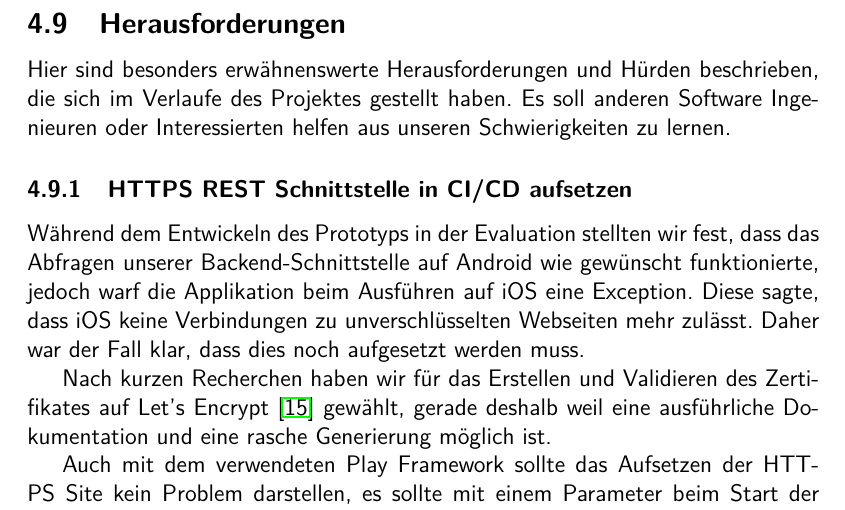
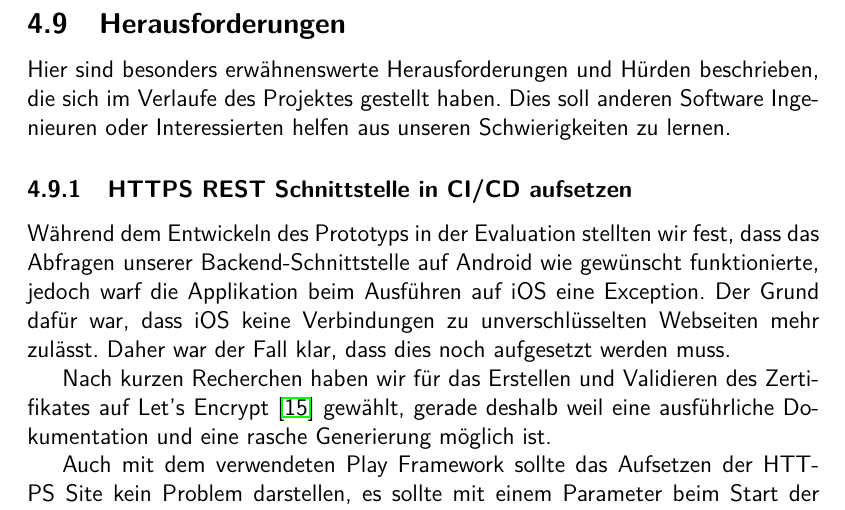
Before and after one commit to BrainingOutOfBox/Doc, a LaTeX document (document.tex, which reads tex/techn_bericht/challenges/challenges.tex): part of page 29 of 44, cut so that both start at the same text. Compiled offline with pdfLaTeX.

Commit message:
small refactoring

```diff
--- a/tex/techn_bericht/challenges/challenges.tex
+++ b/tex/techn_bericht/challenges/challenges.tex
@@ -1,8 +1,8 @@
 \subsection{Herausforderungen}
-Hier sind besonders erwähnenswerte Herausforderungen und Hürden beschrieben, die sich im Verlaufe des Projektes gestellt haben. Es soll anderen Software Ingenieuren oder Interessierten helfen  aus unseren Schwierigkeiten zu lernen.
+Hier sind besonders erwähnenswerte Herausforderungen und Hürden beschrieben, die sich im Verlaufe des Projektes gestellt haben. Dies soll anderen Software Ingenieuren oder Interessierten helfen  aus unseren Schwierigkeiten zu lernen.
 
 \subsubsection{HTTPS REST Schnittstelle in CI/CD aufsetzen}
-Während dem Entwickeln des Prototyps in der Evaluation stellten wir fest, dass das Abfragen unserer Backend-Schnittstelle auf Android wie gewünscht funktionierte, jedoch warf die Applikation beim Ausführen auf iOS eine Exception. Diese sagte, dass iOS keine Verbindungen zu unverschlüsselten Webseiten mehr zulässt. Daher war der Fall klar, dass dies noch aufgesetzt werden muss.
+Während dem Entwickeln des Prototyps in der Evaluation stellten wir fest, dass das Abfragen unserer Backend-Schnittstelle auf Android wie gewünscht funktionierte, jedoch warf die Applikation beim Ausführen auf iOS eine Exception. Der Grund dafür war, dass iOS keine Verbindungen zu unverschlüsselten Webseiten mehr zulässt. Daher war der Fall klar, dass dies noch aufgesetzt werden muss.
 
 Nach kurzen Recherchen haben wir für das Erstellen und Validieren des Zertifikates auf Let's Encrypt \cite{letsencrypt} gewählt, gerade deshalb weil eine ausführliche Dokumentation und eine rasche Generierung möglich ist.
 
```
Also changed, not shown: tex/techn_bericht/architectural_analyse/architectural_analyse.tex (+1 -0 lines), tex/techn_bericht/prestudy/prestudy.tex (+1 -0 lines).
